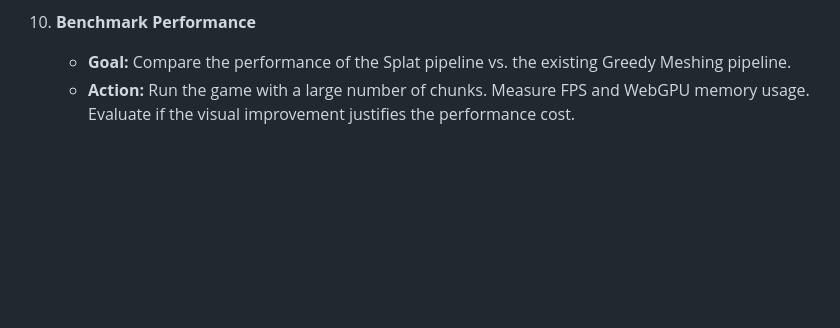
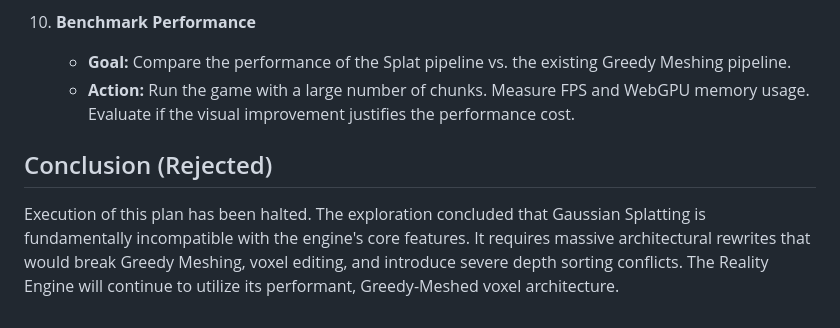
Before and after one commit to LokiMetaSmith/Planes-of-Eternity, a Markdown page: GAUSSIAN_SPLATS_EXECUTION_PLAN.md, the part around the change. Rendered like a GitHub page; blank space fills up the shorter version.

```diff
--- a/GAUSSIAN_SPLATS_EXECUTION_PLAN.md
+++ b/GAUSSIAN_SPLATS_EXECUTION_PLAN.md
@@ -60,3 +60,6 @@ This execution plan outlines the steps necessary to prototype and potentially in
 10. **Benchmark Performance**
     *   **Goal:** Compare the performance of the Splat pipeline vs. the existing Greedy Meshing pipeline.
     *   **Action:** Run the game with a large number of chunks. Measure FPS and WebGPU memory usage. Evaluate if the visual improvement justifies the performance cost.
+
+## Conclusion (Rejected)
+Execution of this plan has been halted. The exploration concluded that Gaussian Splatting is fundamentally incompatible with the engine's core features. It requires massive architectural rewrites that would break Greedy Meshing, voxel editing, and introduce severe depth sorting conflicts. The Reality Engine will continue to utilize its performant, Greedy-Meshed voxel architecture.
```
Also changed, not shown: GAUSSIAN_SPLATS_ARCHITECTURE.md (+3 -0 lines), TODO.md (+1 -1 lines).
